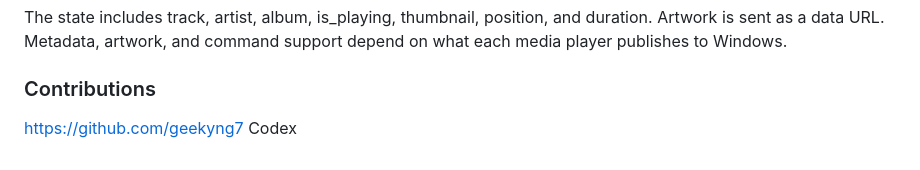
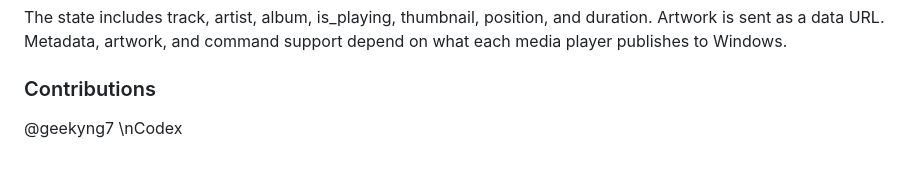
Before and after one commit to geekyng7/BeamNG-Media, a Markdown page: README.md, the part around the change. GitHub-like rendering.

```diff
--- a/README.md
+++ b/README.md
@@ -116,5 +116,5 @@ WebSocket commands are JSON, for example:
 The state includes track, artist, album, is_playing, thumbnail, position, and duration. Artwork is sent as a data URL. Metadata, artwork, and command support depend on what each media player publishes to Windows.
 
 ### Contributions
-https://github.com/geekyng7
-Codex
+@geekyng7
+\nCodex
```
